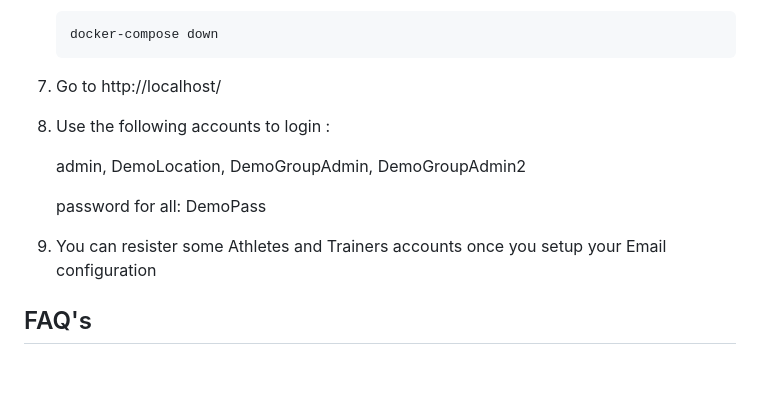
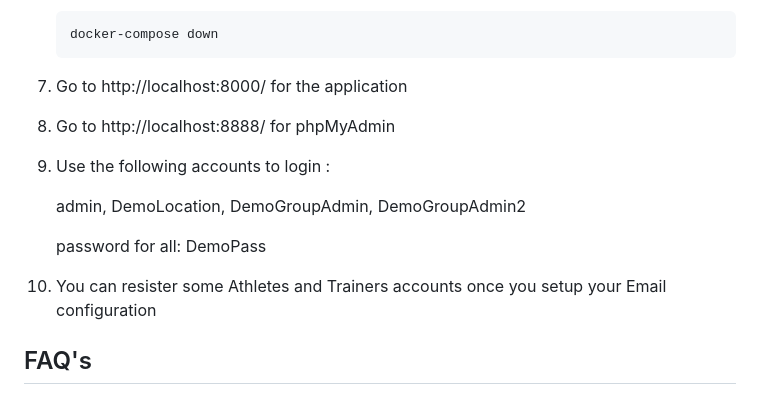
Before and after one commit to madnetdev/regmon-os, a Markdown page: README.md, the part around the change. Rendered like a GitHub page; blank space fills up the shorter version.

Commit message:
3.017 readme.md

````diff
--- a/README.md
+++ b/README.md
@@ -141,17 +141,20 @@ This project ...
     ```
 
 
-6. Go to http://localhost/
+6. Go to http://localhost:8000/ for the application
 
 
-7. Use the following accounts to login :
+7. Go to http://localhost:8888/ for phpMyAdmin
+
+
+8. Use the following accounts to login :
 
     admin, DemoLocation, DemoGroupAdmin, DemoGroupAdmin2
 
     password for all: DemoPass
 
 
-8. You can resister some Athletes and Trainers accounts once you setup your Email configuration
+9. You can resister some Athletes and Trainers accounts once you setup your Email configuration
 
 
 
````
